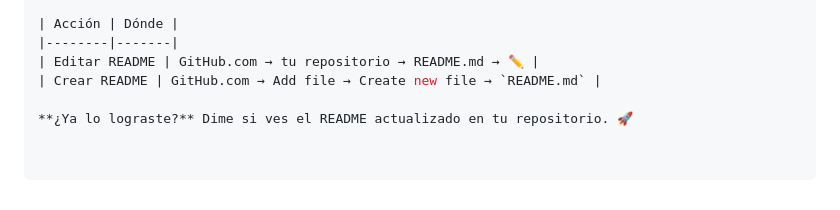
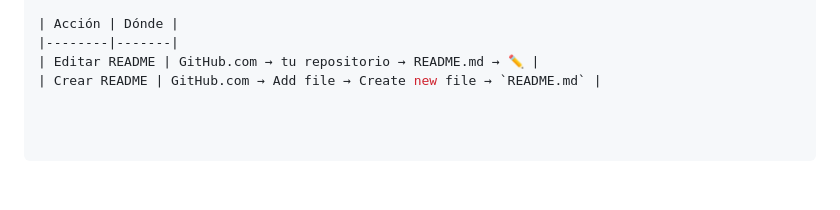
Before and after one commit to Alan-Ventura999/Portafolio-3d---Alan-Ventura, a Markdown page: README.md, the part around the change. Drawn GitHub-style; blank space fills up the shorter version.

```diff
--- a/README.md
+++ b/README.md
@@ -144,5 +144,3 @@ Si tu repositorio no tiene el archivo `README.md`:
 |--------|-------|
 | Editar README | GitHub.com → tu repositorio → README.md → ✏️ |
 | Crear README | GitHub.com → Add file → Create new file → `README.md` |
-
-**¿Ya lo lograste?** Dime si ves el README actualizado en tu repositorio. 🚀
```
